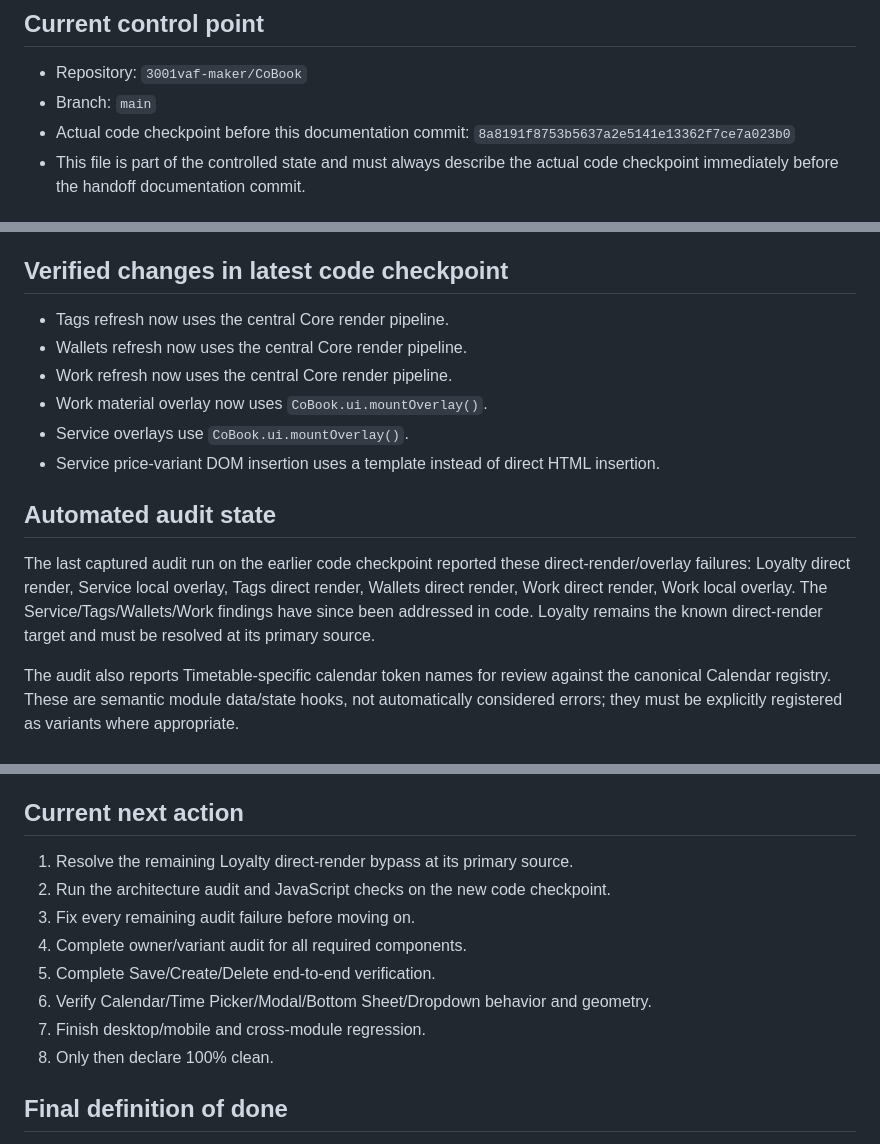
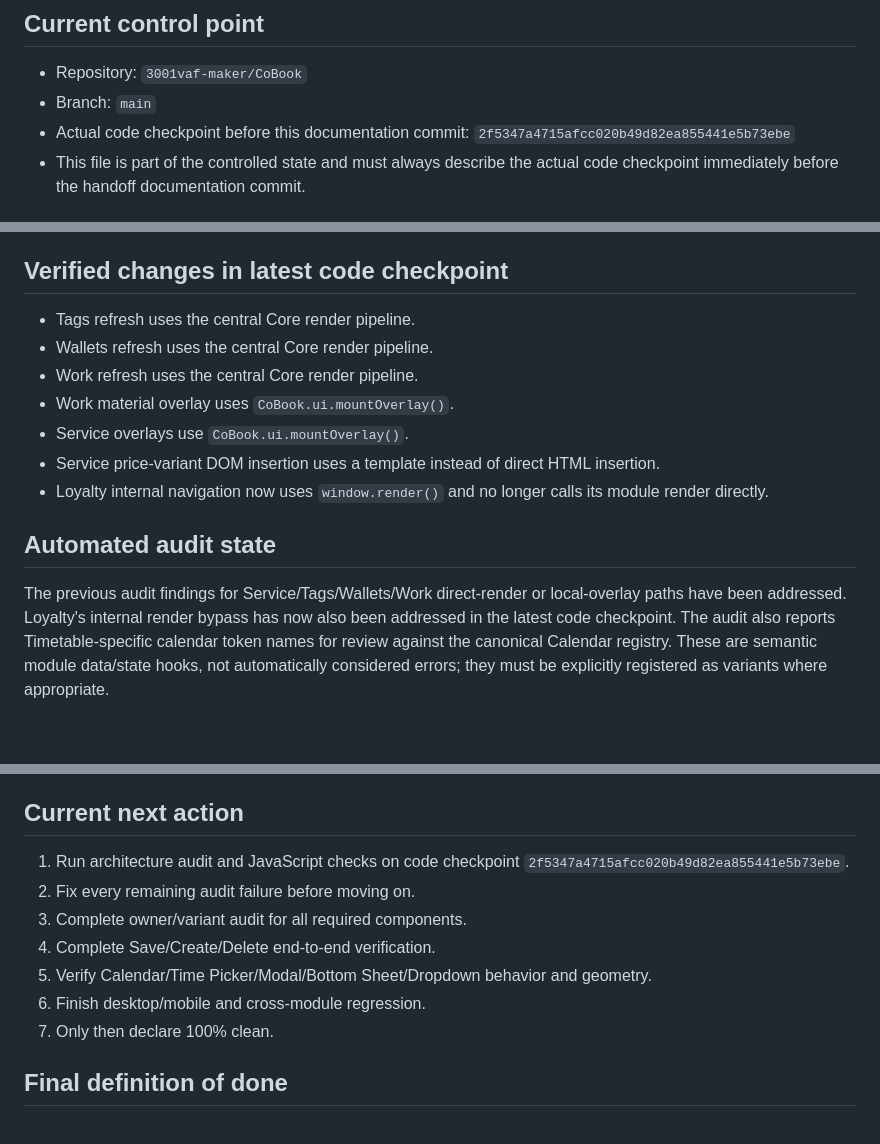
Before and after one commit to 3001vaf-maker/CoBook, a Markdown page: COBOOK_HANDOFF.md, 3 parts joined by grey strips. Rendered like a GitHub page.

Commit message:
docs: sync handoff after loyalty render cleanup

```diff
--- a/COBOOK_HANDOFF.md
+++ b/COBOOK_HANDOFF.md
@@ -3,7 +3,7 @@
 ## Current control point
 - Repository: `3001vaf-maker/CoBook`
 - Branch: `main`
-- Actual code checkpoint before this documentation commit: `8a8191f8753b5637a2e5141e13362f7ce7a023b0`
+- Actual code checkpoint before this documentation commit: `2f5347a4715afcc020b49d82ea855441e5b73ebe`
 - This file is part of the controlled state and must always describe the actual code checkpoint immediately before the handoff documentation commit.
 
 ## Mission
@@ -25,16 +25,16 @@ If chat ends, next chat reads this file and continues from the exact checkpoint;
 - Fix primary sources; no CSS overrides, duplicate components, local routers or workaround layers.
 
 ## Verified changes in latest code checkpoint
-- Tags refresh now uses the central Core render pipeline.
-- Wallets refresh now uses the central Core render pipeline.
-- Work refresh now uses the central Core render pipeline.
-- Work material overlay now uses `CoBook.ui.mountOverlay()`.
+- Tags refresh uses the central Core render pipeline.
+- Wallets refresh uses the central Core render pipeline.
+- Work refresh uses the central Core render pipeline.
+- Work material overlay uses `CoBook.ui.mountOverlay()`.
 - Service overlays use `CoBook.ui.mountOverlay()`.
 - Service price-variant DOM insertion uses a template instead of direct HTML insertion.
+- Loyalty internal navigation now uses `window.render()` and no longer calls its module render directly.
 
 ## Automated audit state
-The last captured audit run on the earlier code checkpoint reported these direct-render/overlay failures: Loyalty direct render, Service local overlay, Tags direct render, Wallets direct render, Work direct render, Work local overlay. The Service/Tags/Wallets/Work findings have since been addressed in code. Loyalty remains the known direct-render target and must be resolved at its primary source.
-
+The previous audit findings for Service/Tags/Wallets/Work direct-render or local-overlay paths have been addressed. Loyalty's internal render bypass has now also been addressed in the latest code checkpoint.
 The audit also reports Timetable-specific calendar token names for review against the canonical Calendar registry. These are semantic module data/state hooks, not automatically considered errors; they must be explicitly registered as variants where appropriate.
 
 ## Required component audit
@@ -53,14 +53,13 @@ Trace and verify every important Save/Create/Delete/navigation/calendar/time/mod
 6. Final cross-module regression and clean launch
 
 ## Current next action
-1. Resolve the remaining Loyalty direct-render bypass at its primary source.
-2. Run the architecture audit and JavaScript checks on the new code checkpoint.
-3. Fix every remaining audit failure before moving on.
-4. Complete owner/variant audit for all required components.
-5. Complete Save/Create/Delete end-to-end verification.
-6. Verify Calendar/Time Picker/Modal/Bottom Sheet/Dropdown behavior and geometry.
-7. Finish desktop/mobile and cross-module regression.
-8. Only then declare 100% clean.
+1. Run architecture audit and JavaScript checks on code checkpoint `2f5347a4715afcc020b49d82ea855441e5b73ebe`.
+2. Fix every remaining audit failure before moving on.
+3. Complete owner/variant audit for all required components.
+4. Complete Save/Create/Delete end-to-end verification.
+5. Verify Calendar/Time Picker/Modal/Bottom Sheet/Dropdown behavior and geometry.
+6. Finish desktop/mobile and cross-module regression.
+7. Only then declare 100% clean.
 
 ## Final definition of done
 Only declare 100% when architecture, syntax, deployment, component ownership, action routing, UI consistency, Calendar/Time Picker/Modal/Bottom Sheet/Dropdown, Journal/Timetable independence, desktop/mobile geometry and cross-module regression all pass.
```
